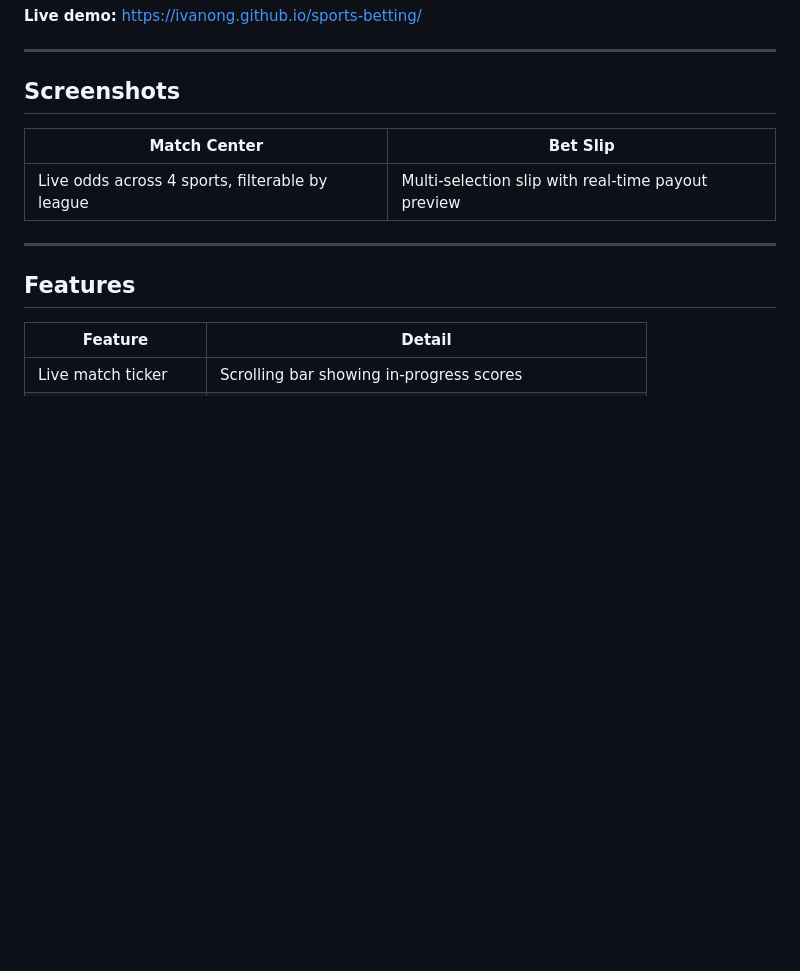
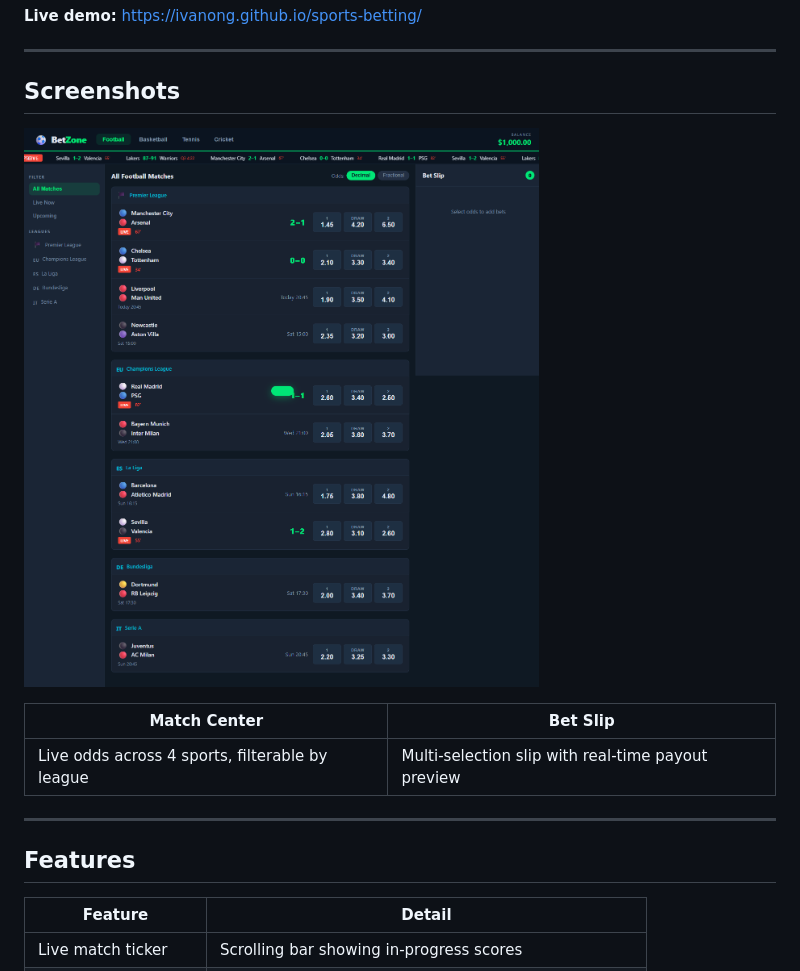
Before and after one commit to ivanoci2612-ai/CLaudeclass, a Markdown page: sports-betting/README.md, the part around the change. Rendered like a GitHub page; pictures changed too: sports-betting/betzone-live.png (added); blank space fills up the shorter version.

Commit message:
add app screenshot to README

```diff
--- a/sports-betting/README.md
+++ b/sports-betting/README.md
@@ -12,6 +12,8 @@
 ---
 
 ## Screenshots
+
+![BetZone App](betzone-live.png)
 
 | Match Center | Bet Slip |
 |---|---|
```
